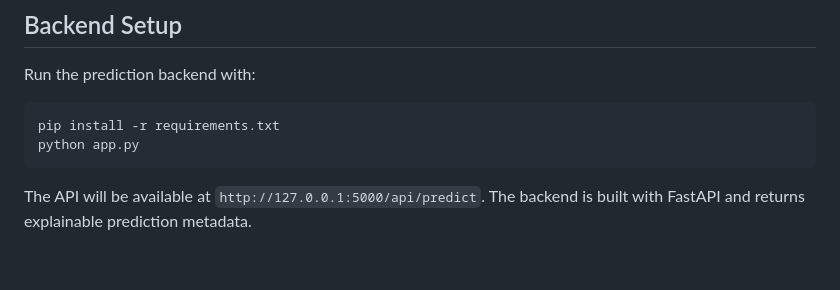
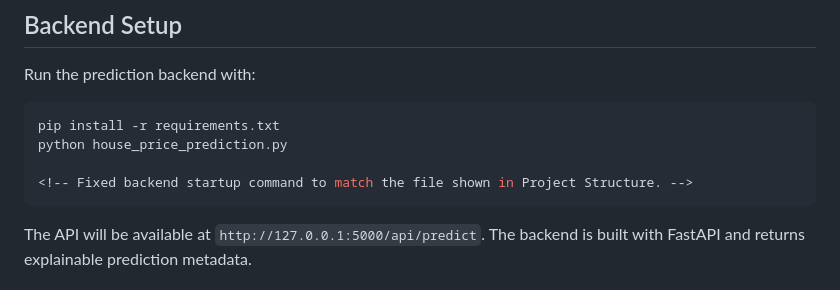
Before and after one commit to AkshayMundra19/House-Price-Prediction-Main, a Markdown page: README.md, the part around the change. GitHub-like rendering; blank space fills up the shorter version.

Commit message:
docs: fix backend startup command

````diff
--- a/README.md
+++ b/README.md
@@ -93,7 +93,9 @@ Run the prediction backend with:
 
 ```bash
 pip install -r requirements.txt
-python app.py
+python house_price_prediction.py
+
+<!-- Fixed backend startup command to match the file shown in Project Structure. -->
 ```
 
 The API will be available at `http://127.0.0.1:5000/api/predict`.
````
